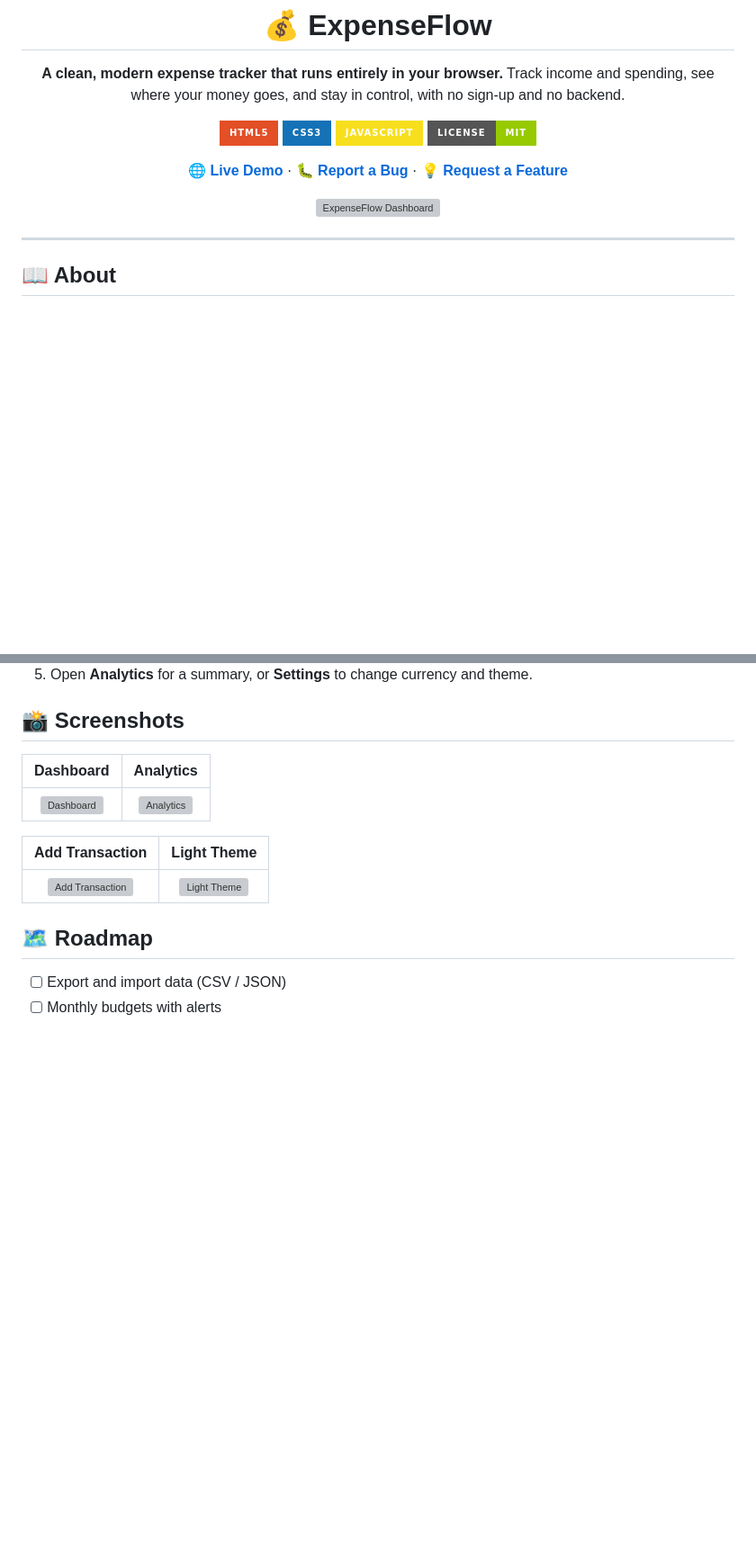
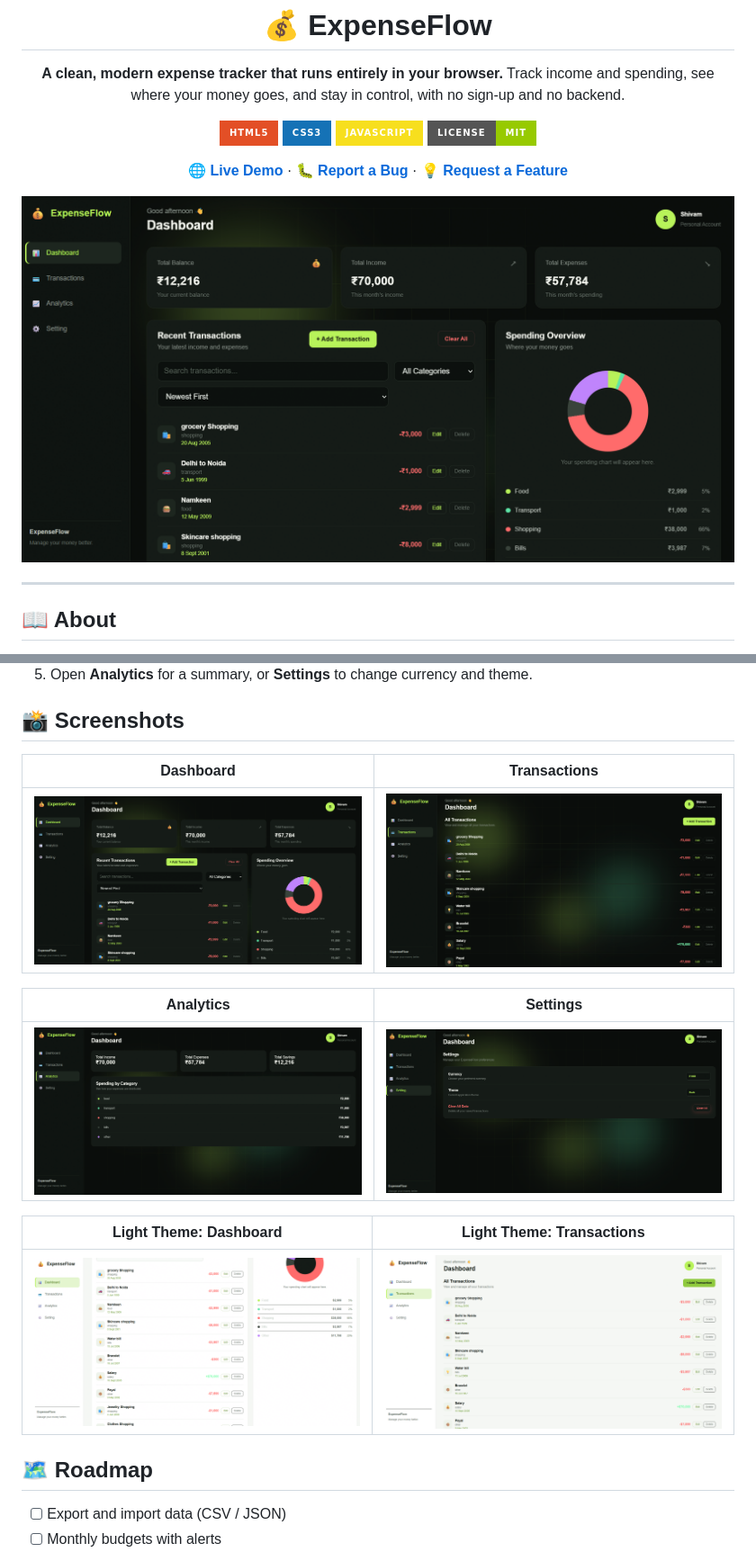
Before and after one commit to heyGunjan/expenseflow-tracker, a Markdown page: README.md, 2 parts joined by grey strips. Shown at 90% size. Rendered like a GitHub page; pictures changed too: screenshots/Analytics.png (added), screenshots/Dashboard.png (added), screenshots/Setting.png (added); badges without logos; blank space fills up the shorter version; grey boxes are pictures that could not be loaded.

Commit message:
Add screenshots

```diff
--- a/README.md
+++ b/README.md
@@ -13,7 +13,7 @@ Track income and spending, see where your money goes, and stay in control, with
 [**🌐 Live Demo**](https://heyGunjan.github.io/expenseflow-tracker/) · [**🐛 Report a Bug**](https://github.com/heyGunjan/expenseflow-tracker/issues) · [**💡 Request a Feature**](https://github.com/heyGunjan/expenseflow-tracker/issues)
 
 <!-- Replace with your own screenshot: put it in /screenshots and update the path -->
-![ExpenseFlow Dashboard](screenshots/dashboard.png)
+![ExpenseFlow Dashboard](screenshots/Dashboard.png)
 
 </div>
 
@@ -86,13 +86,18 @@ expenseflow-tracker/
 
 ## 📸 Screenshots
 
-| Dashboard | Analytics |
+| Dashboard | Transactions |
 | :---: | :---: |
-| ![Dashboard](screenshots/dashboard.png) | ![Analytics](screenshots/analytics.png) |
+| ![Dashboard](screenshots/Dashboard.png) | ![Transactions](screenshots/Transactions.png) |
 
-| Add Transaction | Light Theme |
+| Analytics | Settings |
 | :---: | :---: |
-| ![Add Transaction](screenshots/add-transaction.png) | ![Light Theme](screenshots/light-theme.png) |
+| ![Analytics](screenshots/Analytics.png) | ![Settings](screenshots/Setting.png) |
+
+| Light Theme: Dashboard | Light Theme: Transactions |
+| :---: | :---: |
+| ![Light Dashboard](screenshots/dash-light-theme.png) | ![Light Transactions](screenshots/trans-light-theme.png) |
+
 
 ## 🗺️ Roadmap
 
```
